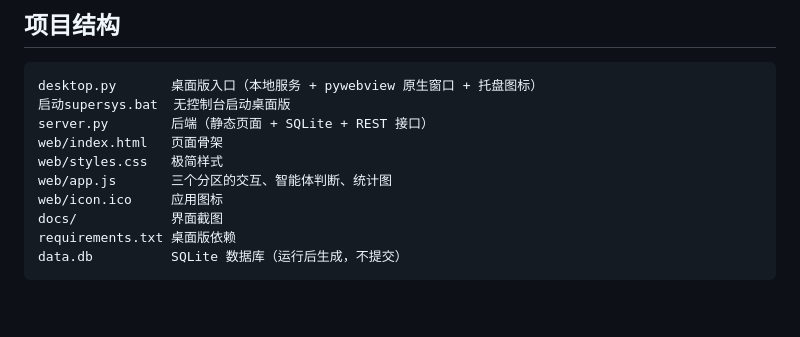
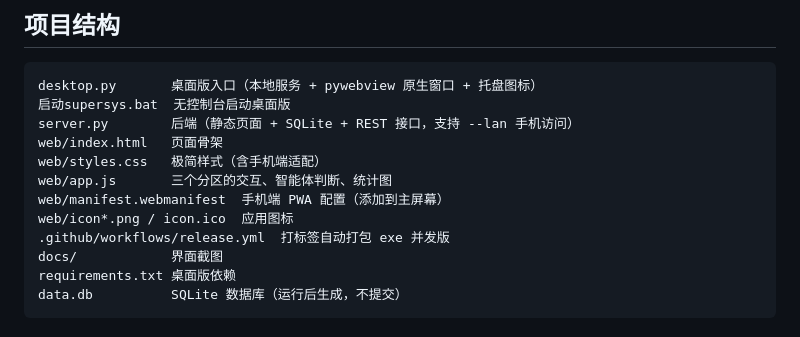
Before and after one commit to wzqfwanj/supersys, a Markdown page: README.md, the part around one of its changes. Rendered like a GitHub page; blank space fills up the shorter version.

````diff
--- a/README.md
+++ b/README.md
@@ -116,11 +144,13 @@ python server.py 8080   # 指定端口
 ```
 desktop.py       桌面版入口（本地服务 + pywebview 原生窗口 + 托盘图标）
 启动supersys.bat  无控制台启动桌面版
-server.py        后端（静态页面 + SQLite + REST 接口）
+server.py        后端（静态页面 + SQLite + REST 接口，支持 --lan 手机访问）
 web/index.html   页面骨架
-web/styles.css   极简样式
+web/styles.css   极简样式（含手机端适配）
 web/app.js       三个分区的交互、智能体判断、统计图
-web/icon.ico     应用图标
+web/manifest.webmanifest  手机端 PWA 配置（添加到主屏幕）
+web/icon*.png / icon.ico  应用图标
+.github/workflows/release.yml  打标签自动打包 exe 并发版
 docs/            界面截图
 requirements.txt 桌面版依赖
 data.db          SQLite 数据库（运行后生成，不提交）
````
Also changed, not shown: other parts of README.md (+28 -0 lines), docs/mobile-agent.png (added), docs/mobile-status.png (added), web/icon-192.png (added), web/icon-512.png (added), 5 other files.
